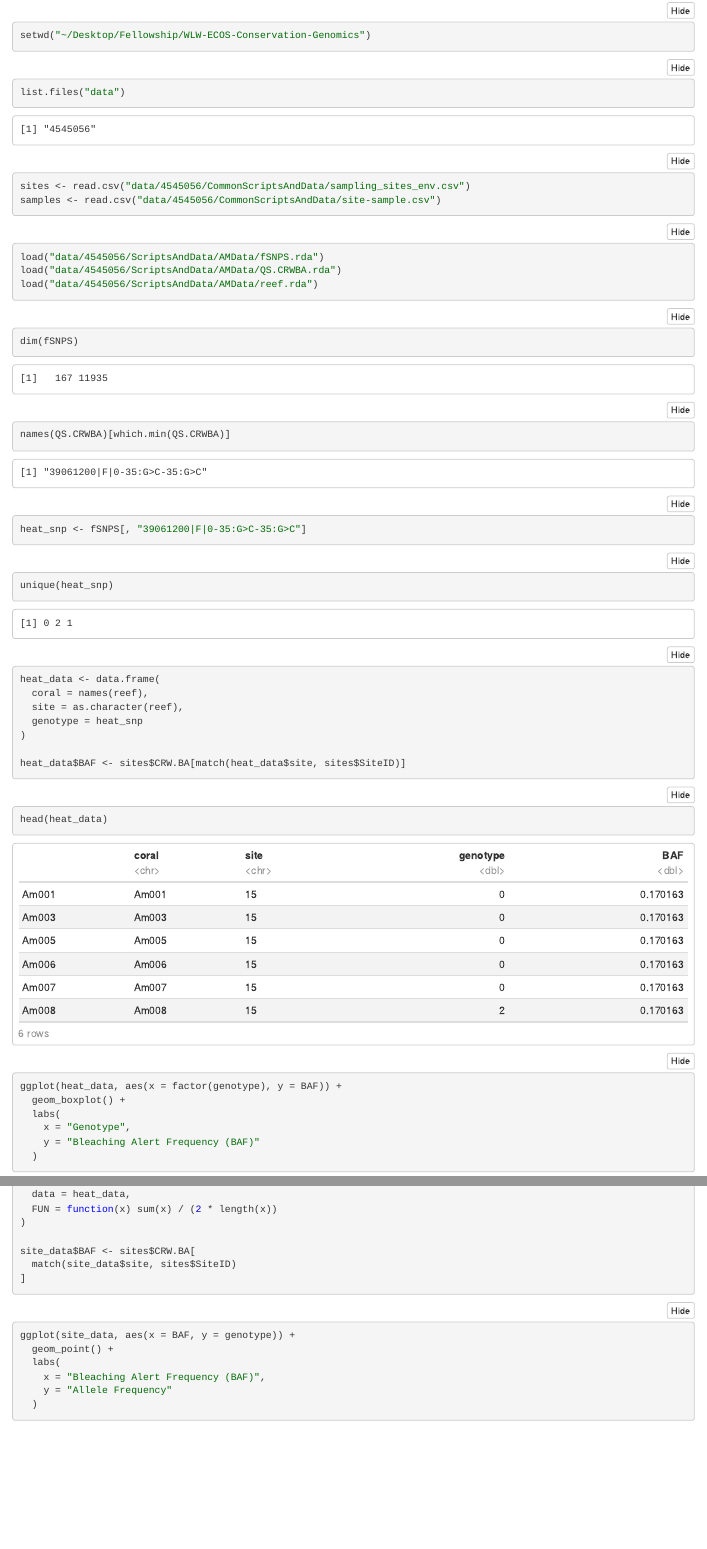
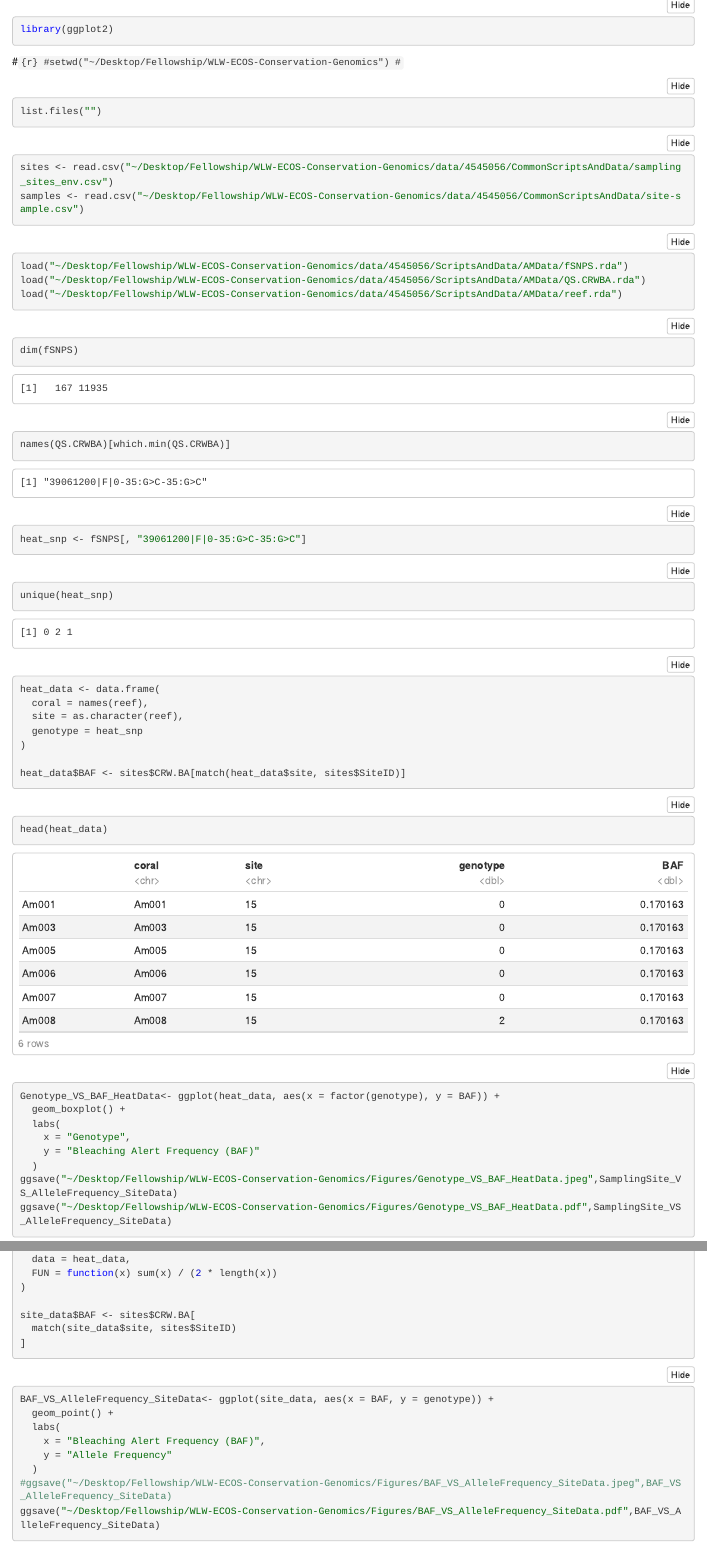
Before and after one commit to Amber-Sylvester/WLW-ECOS-Conservation-Genomics, an R Markdown document (scripts/Plot-Practice.Rmd): the page in a window 1100 px wide, from 140 px down before the commit and from 80 px down after it, so that both start at the same text, and a second part further down, joined at a grey line. The pictures show the output file scripts/Plot-Practice.nb.html that the author committed with the source, opened offline.

Commit message:
Add revised SNP practice plots

````diff
--- a/scripts/Plot-Practice.Rmd
+++ b/scripts/Plot-Practice.Rmd
@@ -6,20 +6,21 @@ output: html_notebook
 ```{r}
 library(ggplot2)
 ```
+#```{r}
+#setwd("~/Desktop/Fellowship/WLW-ECOS-Conservation-Genomics")
+#```
 ```{r}
-setwd("~/Desktop/Fellowship/WLW-ECOS-Conservation-Genomics")
+list.files("")
+
 ```
 ```{r}
-list.files("data")
+sites <- read.csv("~/Desktop/Fellowship/WLW-ECOS-Conservation-Genomics/data/4545056/CommonScriptsAndData/sampling_sites_env.csv")
+samples <- read.csv("~/Desktop/Fellowship/WLW-ECOS-Conservation-Genomics/data/4545056/CommonScriptsAndData/site-sample.csv")
 ```
 ```{r}
-sites <- read.csv("data/4545056/CommonScriptsAndData/sampling_sites_env.csv")
-samples <- read.csv("data/4545056/CommonScriptsAndData/site-sample.csv")
-```
-```{r}
-load("data/4545056/ScriptsAndData/AMData/fSNPS.rda")
-load("data/4545056/ScriptsAndData/AMData/QS.CRWBA.rda")
-load("data/4545056/ScriptsAndData/AMData/reef.rda")
+load("~/Desktop/Fellowship/WLW-ECOS-Conservation-Genomics/data/4545056/ScriptsAndData/AMData/fSNPS.rda")
+load("~/Desktop/Fellowship/WLW-ECOS-Conservation-Genomics/data/4545056/ScriptsAndData/AMData/QS.CRWBA.rda")
+load("~/Desktop/Fellowship/WLW-ECOS-Conservation-Genomics/data/4545056/ScriptsAndData/AMData/reef.rda")
 ```
 ```{r}
 dim(fSNPS)
@@ -46,12 +47,14 @@ heat_data$BAF <- sites$CRW.BA[match(heat_data$site, sites$SiteID)]
 head(heat_data)
 ```
 ```{r}
-ggplot(heat_data, aes(x = factor(genotype), y = BAF)) +
+Genotype_VS_BAF_HeatData<- ggplot(heat_data, aes(x = factor(genotype), y = BAF)) +
   geom_boxplot() +
   labs(
     x = "Genotype",
     y = "Bleaching Alert Frequency (BAF)"
   )
+#ggsave("~/Desktop/Fellowship/WLW-ECOS-Conservation-Genomics/Figures/Genotype_VS_BAF_HeatData.jpeg",SamplingSite_VS_AlleleFrequency_SiteData)
+#ggsave("~/Desktop/Fellowship/WLW-ECOS-Conservation-Genomics/Figures/Genotype_VS_BAF_HeatData.pdf",SamplingSite_VS_AlleleFrequency_SiteData)
 ```
 The BAF values varied among the three genotype groups. Genotype 1 appeared to have the highest BAF values overall, while genotype 2 appeared to have the lowest. The ranges also overlapped between the groups.
 
@@ -67,10 +70,12 @@ site_data$BAF <- sites$CRW.BA[
 ]
 ```
 ```{r}
-ggplot(site_data, aes(x = BAF, y = genotype)) +
+BAF_VS_AlleleFrequency_SiteData<- ggplot(site_data, aes(x = BAF, y = genotype)) +
   geom_point() +
   labs(
     x = "Bleaching Alert Frequency (BAF)",
     y = "Allele Frequency"
   )
+#ggsave("~/Desktop/Fellowship/WLW-ECOS-Conservation-Genomics/Figures/BAF_VS_AlleleFrequency_SiteData.jpeg",BAF_VS_AlleleFrequency_SiteData)
+#ggsave("~/Desktop/Fellowship/WLW-ECOS-Conservation-Genomics/Figures/BAF_VS_AlleleFrequency_SiteData.pdf",BAF_VS_AlleleFrequency_SiteData)
 ```
````
Also changed, not shown: figures/BAF_VS_AlleleFrequency_RandomSiteData.jpeg (added), figures/BAF_VS_AlleleFrequency_RandomSiteData.pdf (added), figures/BAF_VS_AlleleFrequency_SiteData.jpeg (added), figures/BAF_VS_AlleleFrequency_SiteData.pdf (added), figures/Genotype_VS_BAF_HeatData.jpeg (added), figures/Genotype_VS_BAF_HeatData.pdf (added), figures/Genotype_VS_BAF_RandomData.jpeg (added), figures/Genotype_VS_BAF_RandomData.pdf (added), figures/SamplingSite_VS_AlleleFrequency_RandomSiteData.jpeg (added), figures/SamplingSite_VS_AlleleFrequency_RandomSiteData.pdf (added), figures/SamplingSite_VS_AlleleFrequency_SiteData.jpeg (added), figures/SamplingSite_VS_AlleleFrequency_SiteData.pdf (added), scripts/BAF_VS_AlleleFrequency_SiteData.jpeg (added), scripts/Genotype_VS_BAF_HeatData.pdf (added), 2 more files, 1 other file.
